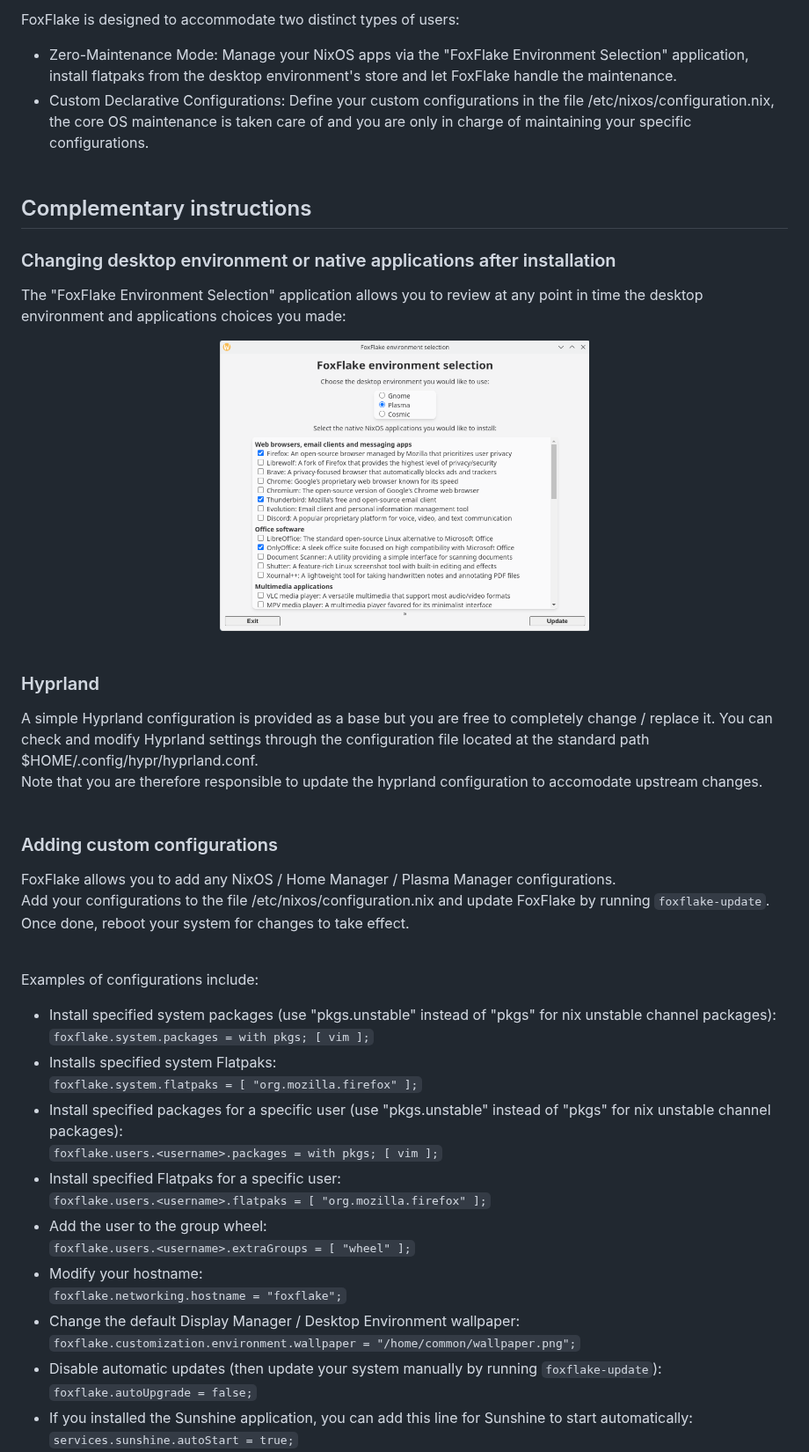
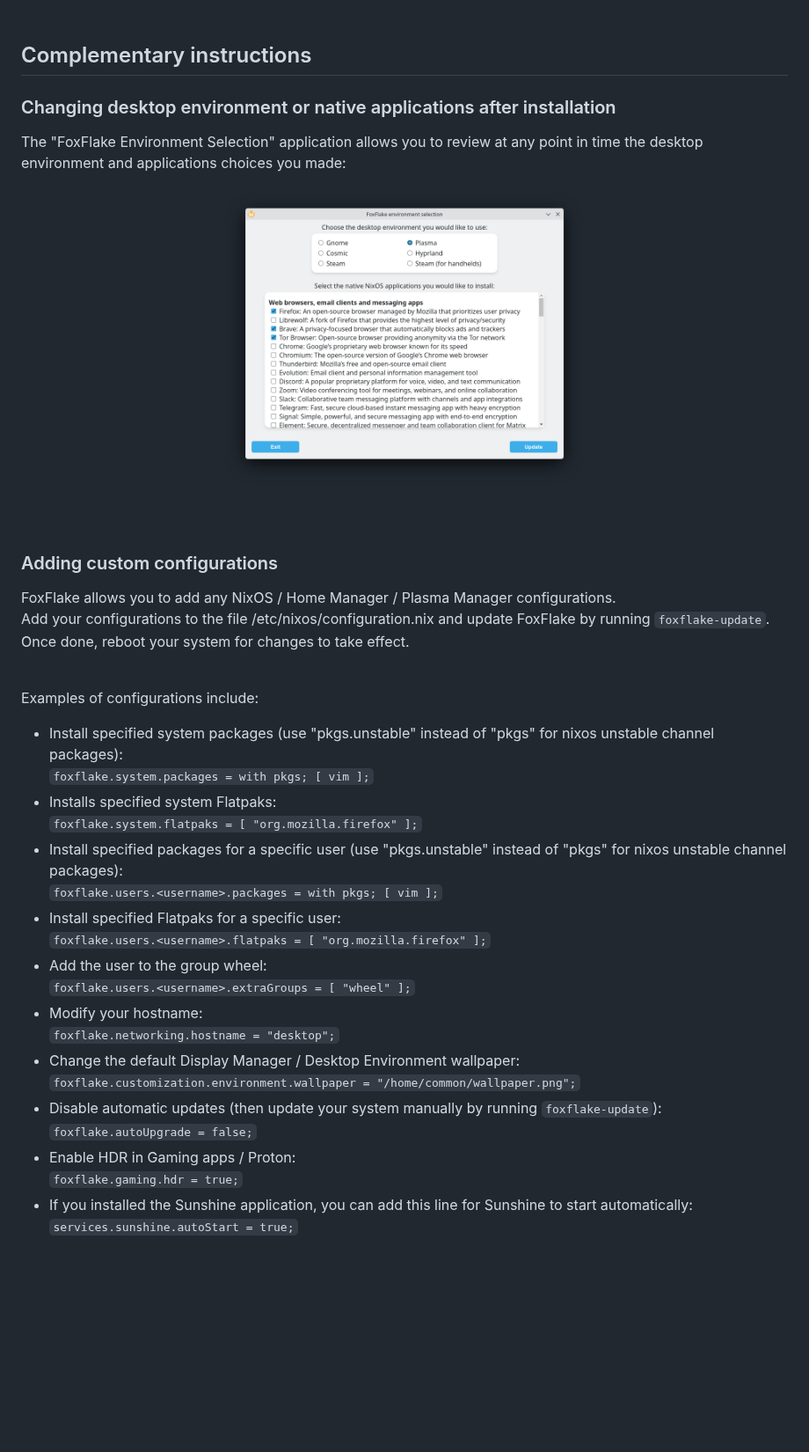
Before and after one commit to sebanc/foxflake, a Markdown page: Readme.md, the part around one of its changes. Shown at 88% size. GitHub-like rendering; pictures changed too: Images/foxflake-environment-selection.png; blank space fills up the shorter version.

Commit message:
Add Steam sessions in Readme

```diff
--- a/Readme.md
+++ b/Readme.md
@@ -41,8 +46,4 @@ Hyprland:<br><img alt="Gnome" src="./Images/hyprland.png" width="512" height="32
 </div>
-
-FoxFlake is designed to accommodate two distinct types of users:<br>
-  - Zero-Maintenance Mode: Manage your NixOS apps via the "FoxFlake Environment Selection" application, install flatpaks from the desktop environment's store and let FoxFlake handle the maintenance.<br>
-  - Custom Declarative Configurations: Define your custom configurations in the file /etc/nixos/configuration.nix, the core OS maintenance is taken care of and you are only in charge of maintaining your specific configurations.<br><br>
 
 ## Complementary instructions
 
@@ -50,36 +51,33 @@ FoxFlake is designed to accommodate two distinct types of users:<br>
 
 The "FoxFlake Environment Selection" application allows you to review at any point in time the desktop environment and applications choices you made:<br>
 <div align="center">
-<img alt="Gnome" src="./Images/foxflake-environment-selection.png" width="420" height="320" /><br><br>
-</div>
-
-### Hyprland
-
-A simple Hyprland configuration is provided as a base but you are free to completely change / replace it. You can check and modify Hyprland settings through the configuration file located at the standard path $HOME/.config/hypr/hyprland.conf.<br>
-Note that you are therefore responsible to update the hyprland configuration to accomodate upstream changes.<br><br>
+<img alt="Foxflake Environment Selection" src="./Images/foxflake-environment-selection.png" width="420" height="320" />
+</div><br><br>
 
 ### Adding custom configurations
 
 FoxFlake allows you to add any NixOS / Home Manager / Plasma Manager configurations.<br>
 Add your configurations to the file /etc/nixos/configuration.nix and update FoxFlake by running `foxflake-update`. Once done, reboot your system for changes to take effect.<br><br>
 
-Examples of configurations include:
-- Install specified system packages (use "pkgs.unstable" instead of "pkgs" for nix unstable channel packages):<br>
+Examples of configurations include:<br>
+- Install specified system packages (use "pkgs.unstable" instead of "pkgs" for nixos unstable channel packages):<br>
 `foxflake.system.packages = with pkgs; [ vim ];`<br>
 - Installs specified system Flatpaks:<br>
 `foxflake.system.flatpaks = [ "org.mozilla.firefox" ];`<br>
-- Install specified packages for a specific user (use "pkgs.unstable" instead of "pkgs" for nix unstable channel packages):<br>
+- Install specified packages for a specific user (use "pkgs.unstable" instead of "pkgs" for nixos unstable channel packages):<br>
 `foxflake.users.<username>.packages = with pkgs; [ vim ];`<br>
 - Install specified Flatpaks for a specific user:<br>
 `foxflake.users.<username>.flatpaks = [ "org.mozilla.firefox" ];`<br>
 - Add the user to the group wheel:<br>
 `foxflake.users.<username>.extraGroups = [ "wheel" ];`<br>
 - Modify your hostname:<br>
-`foxflake.networking.hostname = "foxflake";`
+`foxflake.networking.hostname = "desktop";`
 - Change the default Display Manager / Desktop Environment wallpaper:<br>
 `foxflake.customization.environment.wallpaper = "/home/common/wallpaper.png";`<br>
 - Disable automatic updates (then update your system manually by running `foxflake-update`):<br>
 `foxflake.autoUpgrade = false;`<br>
+- Enable HDR in Gaming apps / Proton:<br>
+`foxflake.gaming.hdr = true;`<br>
 - If you installed the Sunshine application, you can add this line for Sunshine to start automatically:<br>
 `services.sunshine.autoStart = true;`<br>
 - If you installed the OpenRGB application, you can add this line to load the profile "myprofile" on startup:<br>
```
Also changed, not shown: other parts of Readme.md (+68 -18 lines), 2 other files.
